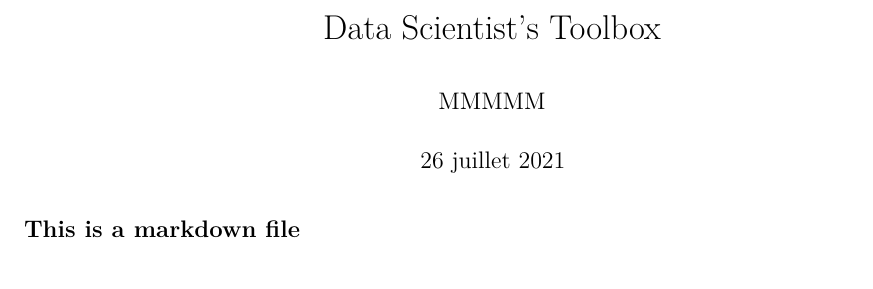
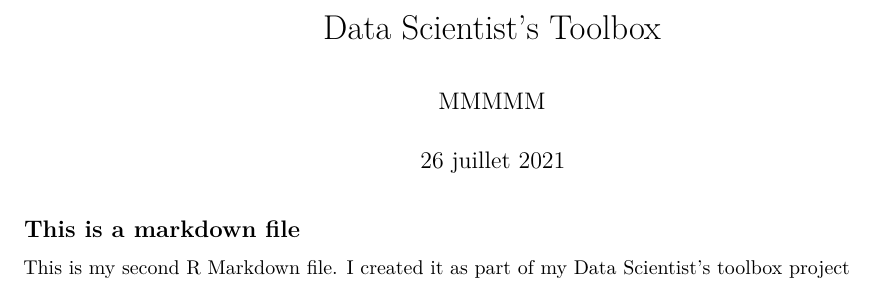
Before and after one commit to FLOREFOTSO/datasciencecoursera, an R Markdown document (HelloWorld.Rmd): part of the page, cut so that both start at the same text. Rendered offline with R 4.5, knitr and Pandoc, then LaTeX, with nearby package versions.

Commit message:
Reason of creating this file

```diff
--- a/HelloWorld.Rmd
+++ b/HelloWorld.Rmd
@@ -11,3 +11,6 @@ knitr::opts_chunk$set(echo = TRUE)
 
 
 ## This is a markdown file
+
+
+This is my second R Markdown file. I created it as part of my Data Scientist's toolbox project
```
